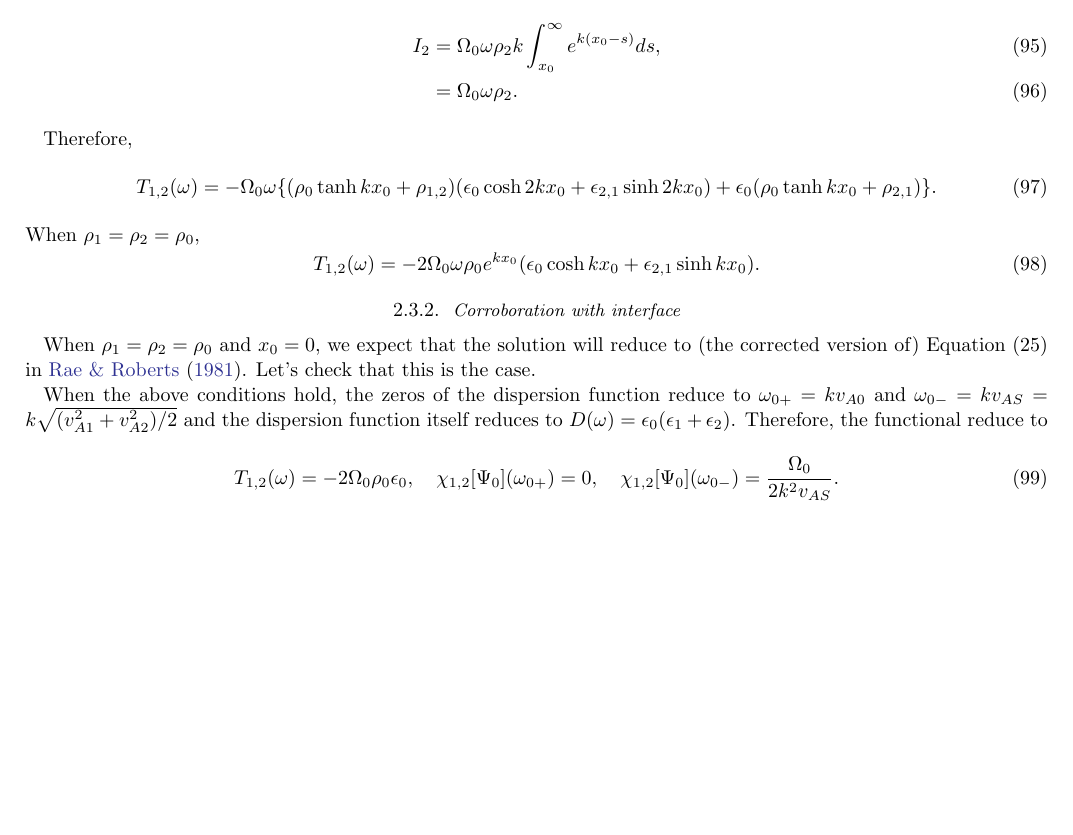
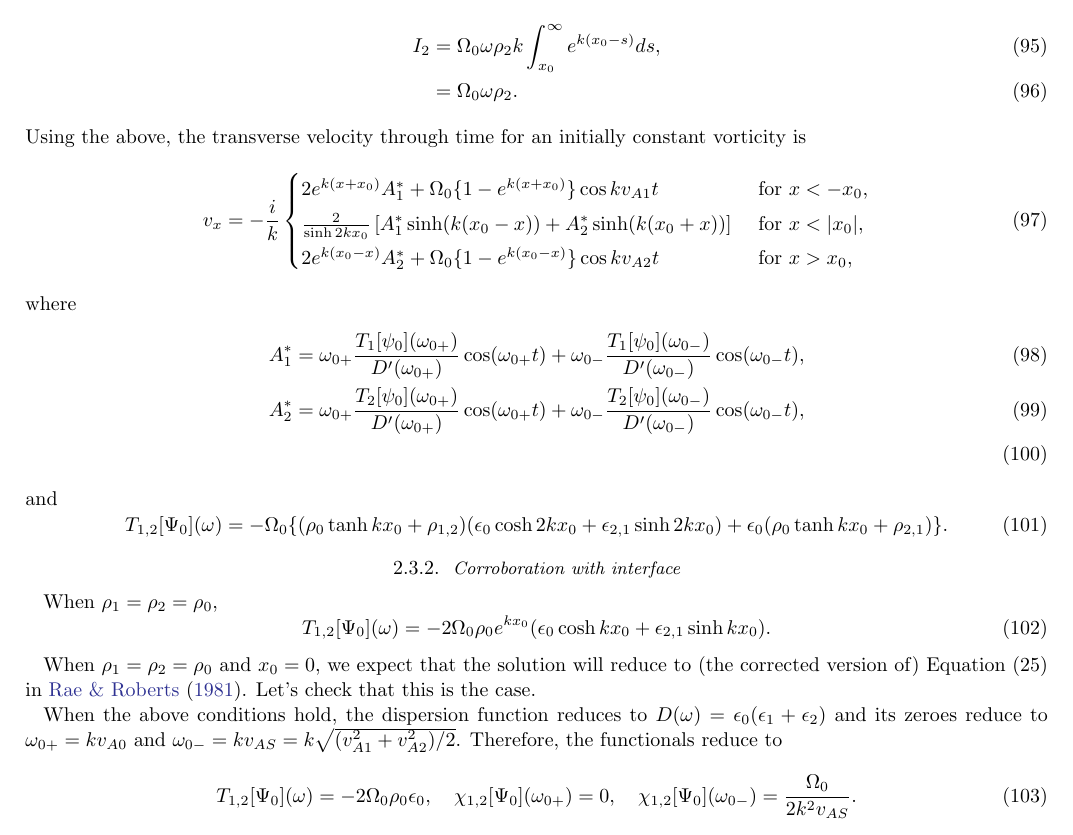
Before and after one commit to Mallcock1/ARTICLE-Asymmetric-slab-IVP, a LaTeX paper (asym-slab-ivp-apj.tex): part of page 10 of 13, cut so that both start at the same text, the shorter picture padded with empty space. Compiled offline with LaTeX, dvips and Ghostscript.

Commit message:
Full solution for initially uniform vorticity

```diff
--- a/asym-slab-ivp-apj.tex
+++ b/asym-slab-ivp-apj.tex
@@ -612,24 +612,36 @@ I_1 &= \Omega_0\omega\rho_1k \int_{-\infty}^{-x_0} e^{k(s + x_0)} ds, \\
 I_2 &= \Omega_0\omega\rho_2k \int_{x_0}^{\infty} e^{k(x_0 - s)} ds, \\
 &= \Omega_0 \omega \rho_2.
 \end{align}
-
-Therefore,
+Using the above, the transverse velocity through time for an initially constant vorticity is
 \begin{equation}
-T_{1,2}(\omega) = -\Omega_0\omega\{ (\rho_0 \tanh{kx_0} + \rho_{1,2}) (\e_0 \cosh{2kx_0} + \e_{2,1}\sinh{2kx_0}) + \e_0(\rho_0 \tanh{kx_0} + \rho_{2,1}) \}.
+v_x = -\frac{i}{k}\begin{cases}
+2 e^{k(x+x_0)} A^*_1 + \Omega_0 \{1 - e^{k(x+x_0)}\} \cos{kv_{A1}t} \quad &\text{ for } x<-x_0, \\
+\frac{2}{\sinh{2kx_0}} \left[ A^*_1 \sinh(k(x_0 - x)) + A^*_2 \sinh(k(x_0 + x)) \right] \quad &\text{ for } x<|x_0|, \\
+2 e^{k(x_0-x)} A^*_2 + \Omega_0 \{1 - e^{k(x_0-x)}\} \cos{kv_{A2}t} \quad &\text{ for } x>x_0, \\
+\end{cases}
 \end{equation}
-When $\rho_1 = \rho_2 = \rho_0$,
+where
+\begin{align}
+A^*_1 &= \omega_{0+} \frac{T_1[\psi_0](\omega_{0+})}{D'(\omega_{0+})} \cos(\omega_{0+} t) + \omega_{0-}\frac{T_1[\psi_0](\omega_{0-})}{D'(\omega_{0-})} \cos(\omega_{0-} t), \\
+A^*_2 &= \omega_{0+} \frac{T_2[\psi_0](\omega_{0+})}{D'(\omega_{0+})} \cos(\omega_{0+} t) + \omega_{0-}\frac{T_2[\psi_0](\omega_{0-})}{D'(\omega_{0-})} \cos(\omega_{0-} t), \\
+\end{align}
+and
 \begin{equation}
-T_{1,2}(\omega) = -2\Omega_0\omega\rho_0 e^{kx_0} (\e_0 \cosh{kx_0} + \e_{2,1}\sinh{kx_0}).
+T_{1,2}[\Psi_0](\omega) = -\Omega_0\{ (\rho_0 \tanh{kx_0} + \rho_{1,2}) (\e_0 \cosh{2kx_0} + \e_{2,1}\sinh{2kx_0}) + \e_0(\rho_0 \tanh{kx_0} + \rho_{2,1}) \}.
 \end{equation}
 
 
 \subsubsection{Corroboration with interface}
+When $\rho_1 = \rho_2 = \rho_0$,
+\begin{equation}
+T_{1,2}[\Psi_0](\omega) = -2\Omega_0\rho_0 e^{kx_0} (\e_0 \cosh{kx_0} + \e_{2,1}\sinh{kx_0}).
+\end{equation}
 
 When $\rho_1 = \rho_2 = \rho_0$ and $x_0 = 0$, we expect that the solution will reduce to (the corrected version of) Equation~(25) in \cite{rae_etal81}. Let's check that this is the case.
 
-When the above conditions hold, the zeros of the dispersion function reduce to $\omega_{0+} = kv_{A0}$ and $\omega_{0-} = kv_{AS} = k \sqrt{(v_{A1}^2 + v_{A2}^2) / 2}$ and the dispersion function itself reduces to $D(\omega) = \e_0(\e_1 + \e_2)$. Therefore, the functional reduce to
+When the above conditions hold, the dispersion function reduces to $D(\omega) = \e_0(\e_1 + \e_2)$ and its zeroes reduce to $\omega_{0+} = kv_{A0}$ and $\omega_{0-} = kv_{AS} = k \sqrt{(v_{A1}^2 + v_{A2}^2) / 2}$. Therefore, the functionals reduce to
 \begin{equation}
-T_{1,2}(\omega) = -2\Omega_0\rho_0 \e_0,
+T_{1,2}[\Psi_0](\omega) = -2\Omega_0\rho_0 \e_0,
 \quad
 \chi_{1,2}[\Psi_0](\omega_{0+}) = 0,
 \quad
```
Also changed, not shown: asym-slab-ivp-apj.pdf, 3 other files.
